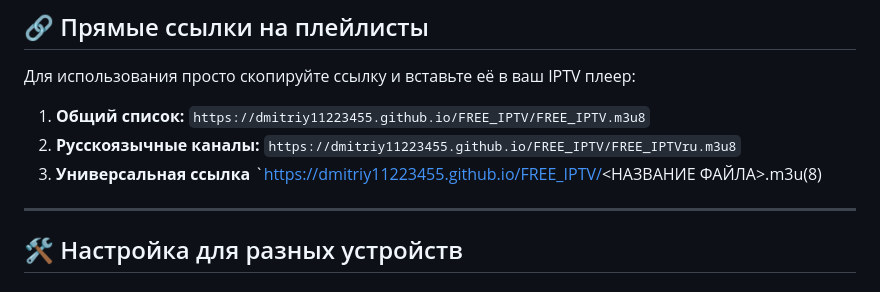
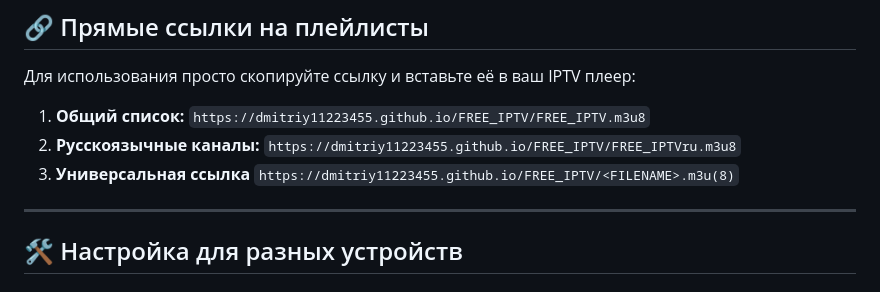
Before and after one commit to Dmitriy11223455/FREE_IPTV, a Markdown page: README.md, the part around the change. GitHub-like rendering.

Commit message:
Fix filename placeholder in README links

```diff
--- a/README.md
+++ b/README.md
@@ -10,7 +10,7 @@
 2. **Русскоязычные каналы:**
    `https://dmitriy11223455.github.io/FREE_IPTV/FREE_IPTVru.m3u8`
 3. **Универсальная ссылка**
-   `https://dmitriy11223455.github.io/FREE_IPTV/<НАЗВАНИЕ ФАЙЛА>.m3u(8)
+   `https://dmitriy11223455.github.io/FREE_IPTV/<FILENAME>.m3u(8)`
 ---
 
 ## 🛠 Настройка для разных устройств
```
